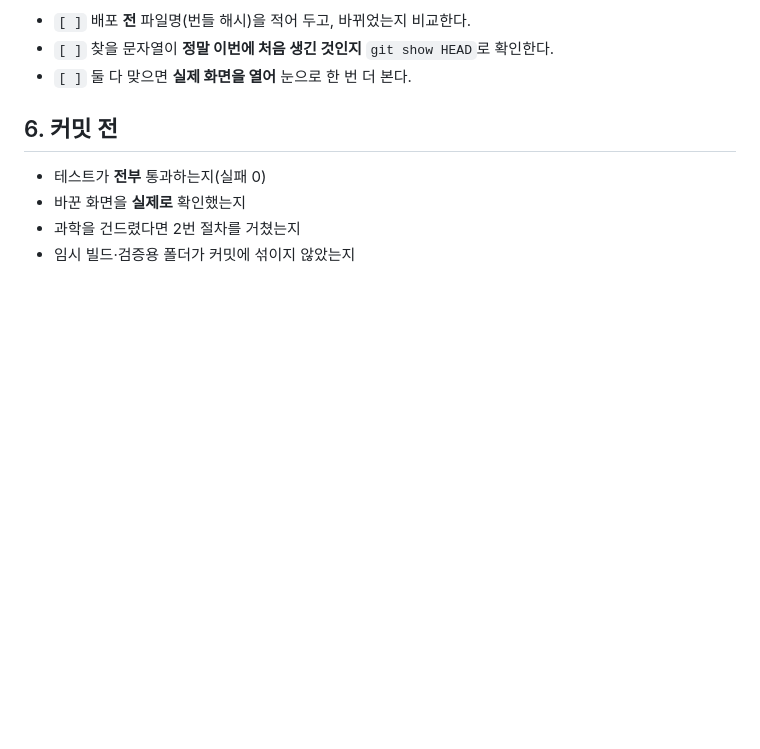
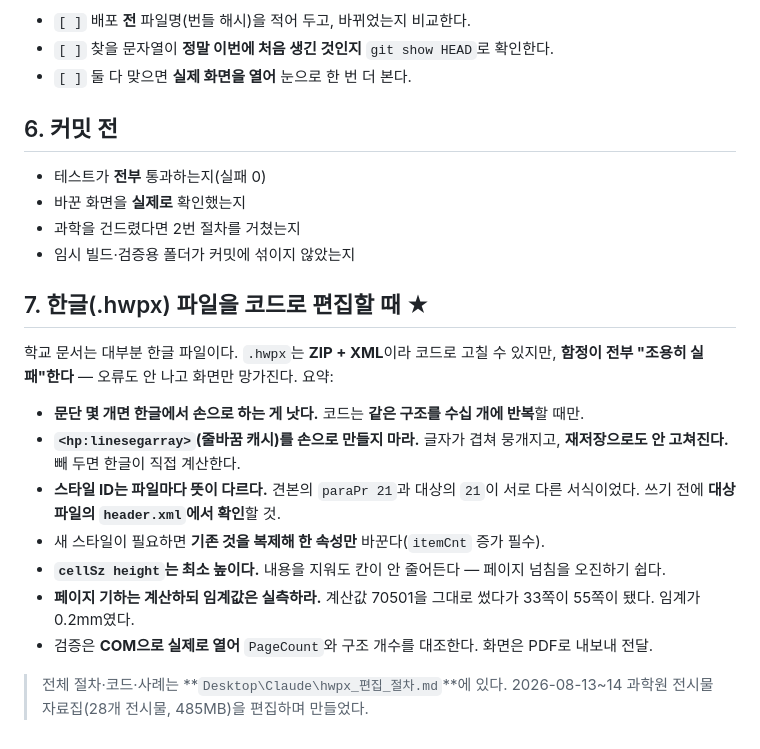
Before and after one commit to chan7881/circuit, a Markdown page: docs/공용문서-백업/공통-CLAUDE.md, the part around the change. Rendered like a GitHub page; blank space fills up the shorter version.

Commit message:
[문서] 공통 문서 백업 갱신 (hwpx 편집 규칙 7번 절 추가분 반영)
한글(.hwpx)을 코드로 편집할 때의 규칙이 공통 문서에 7번 절로 추가되어
저장소 사본에 반영한다. 전체 절차는 git 밖의
Desktop\Claude\hwpx_편집_절차.md 에 있다.

Co-Authored-By: Claude Opus 5 <noreply@anthropic.com>
Claude-Session: https://claude.ai/code/session_01GrEYQT45aUrhNgwn9intBV

```diff
--- a/docs/공용문서-백업/공통-CLAUDE.md
+++ b/docs/공용문서-백업/공통-CLAUDE.md
@@ -75,3 +75,22 @@
 - 바꾼 화면을 **실제로** 확인했는지
 - 과학을 건드렸다면 2번 절차를 거쳤는지
 - 임시 빌드·검증용 폴더가 커밋에 섞이지 않았는지
+
+## 7. 한글(.hwpx) 파일을 코드로 편집할 때 ★
+
+학교 문서는 대부분 한글 파일이다. `.hwpx`는 **ZIP + XML**이라 코드로 고칠 수 있지만,
+**함정이 전부 "조용히 실패"한다** — 오류도 안 나고 화면만 망가진다. 요약:
+
+- **문단 몇 개면 한글에서 손으로 하는 게 낫다.** 코드는 **같은 구조를 수십 개에 반복**할 때만.
+- **`<hp:linesegarray>`(줄바꿈 캐시)를 손으로 만들지 마라.** 글자가 겹쳐 뭉개지고,
+  **재저장으로도 안 고쳐진다.** 빼 두면 한글이 직접 계산한다.
+- **스타일 ID는 파일마다 뜻이 다르다.** 견본의 `paraPr 21`과 대상의 `21`이 서로 다른 서식이었다.
+  쓰기 전에 **대상 파일의 `header.xml`에서 확인**할 것.
+- 새 스타일이 필요하면 **기존 것을 복제해 한 속성만** 바꾼다(`itemCnt` 증가 필수).
+- **`cellSz height`는 최소 높이다.** 내용을 지워도 칸이 안 줄어든다 — 페이지 넘침을 오진하기 쉽다.
+- **페이지 기하는 계산하되 임계값은 실측하라.** 계산값 70501을 그대로 썼다가 33쪽이 55쪽이 됐다.
+  임계가 0.2mm였다.
+- 검증은 **COM으로 실제로 열어** `PageCount`와 구조 개수를 대조한다. 화면은 PDF로 내보내 전달.
+
+> 전체 절차·코드·사례는 **`Desktop\Claude\hwpx_편집_절차.md`**에 있다.
+> 2026-08-13~14 과학원 전시물 자료집(28개 전시물, 485MB)을 편집하며 만들었다.
```
